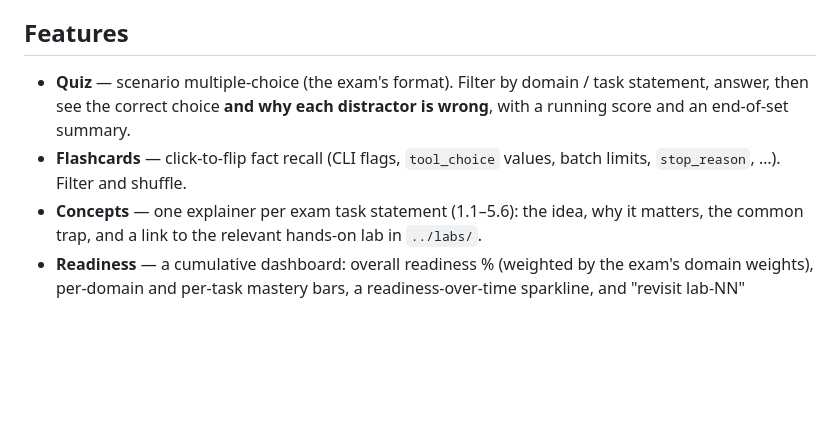
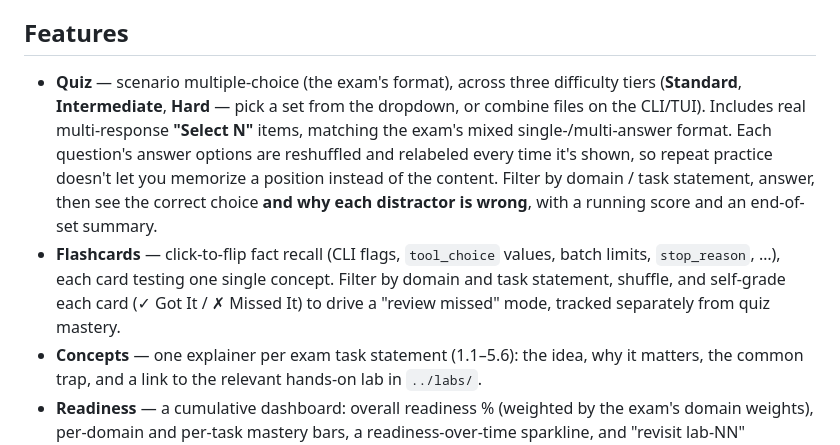
Before and after one commit to cfrscorp/cert-anthropic-ccaf-2026, a Markdown page: study/README.md, the part around one of its changes. Drawn GitHub-style; blank space fills up the shorter version.

```diff
--- a/study/README.md
+++ b/study/README.md
@@ -119,11 +122,18 @@ stays in their own browser).
 
 ## Features
 
-- **Quiz** — scenario multiple-choice (the exam's format). Filter by domain / task
-  statement, answer, then see the correct choice **and why each distractor is wrong**,
-  with a running score and an end-of-set summary.
+- **Quiz** — scenario multiple-choice (the exam's format), across three difficulty
+  tiers (**Standard**, **Intermediate**, **Hard** — pick a set from the dropdown, or
+  combine files on the CLI/TUI). Includes real multi-response **"Select N"** items,
+  matching the exam's mixed single-/multi-answer format. Each question's answer
+  options are reshuffled and relabeled every time it's shown, so repeat practice
+  doesn't let you memorize a position instead of the content. Filter by domain / task
+  statement, answer, then see the correct choice **and why each distractor is
+  wrong**, with a running score and an end-of-set summary.
 - **Flashcards** — click-to-flip fact recall (CLI flags, `tool_choice` values, batch
-  limits, `stop_reason`, …). Filter and shuffle.
+  limits, `stop_reason`, …), each card testing one single concept. Filter by
+  domain and task statement, shuffle, and self-grade each card (✓ Got It / ✗ Missed
+  It) to drive a "review missed" mode, tracked separately from quiz mastery.
 - **Concepts** — one explainer per exam task statement (1.1–5.6): the idea, why it
   matters, the common trap, and a link to the relevant hands-on lab in `../labs/`.
 - **Readiness** — a cumulative dashboard: overall readiness % (weighted by the exam's
```
Also changed, not shown: other parts of study/README.md (+46 -14 lines), README.md (+13 -9 lines).
